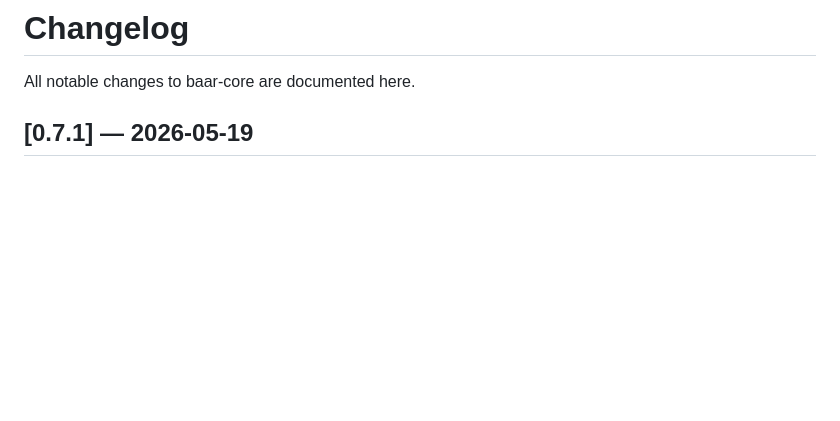
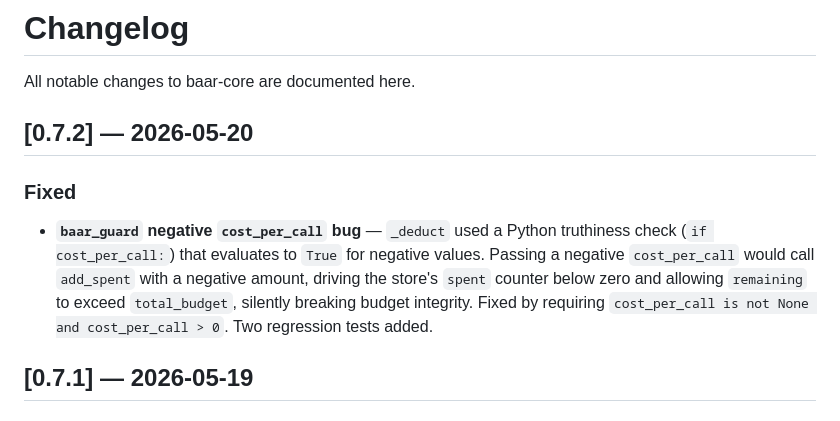
Before and after one commit to orvi2014/Baar-Core, a Markdown page: CHANGELOG.md, the part around the change. Rendered like a GitHub page; blank space fills up the shorter version.

Commit message:
docs(changelog): add v0.7.2 entry for negative cost_per_call fix
Co-Authored-By: Claude Sonnet 4.6 <noreply@anthropic.com>

```diff
--- a/CHANGELOG.md
+++ b/CHANGELOG.md
@@ -1,6 +1,16 @@
 # Changelog
 
 All notable changes to baar-core are documented here.
+
+## [0.7.2] — 2026-05-20
+
+### Fixed
+- **`baar_guard` negative `cost_per_call` bug** — `_deduct` used a Python truthiness
+  check (`if cost_per_call:`) that evaluates to `True` for negative values. Passing a
+  negative `cost_per_call` would call `add_spent` with a negative amount, driving the
+  store's `spent` counter below zero and allowing `remaining` to exceed `total_budget`,
+  silently breaking budget integrity. Fixed by requiring `cost_per_call is not None and
+  cost_per_call > 0`. Two regression tests added.
 
 ## [0.7.1] — 2026-05-19
 
```
